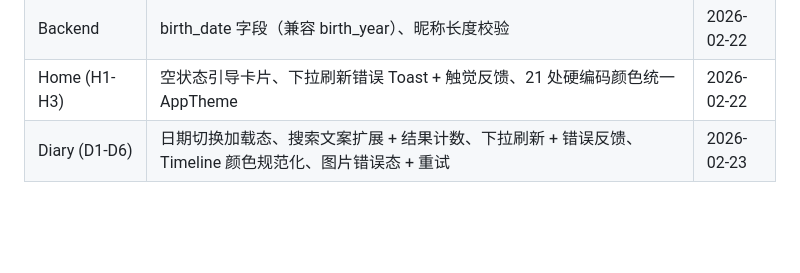
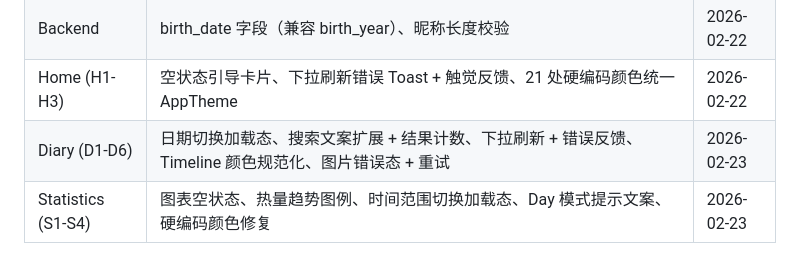
Before and after one commit to ZhaoChaoqun/food-moment, a Markdown page: docs/ui-polish-backlog.md, the part around one of its changes. Drawn GitHub-style; blank space fills up the shorter version.

Commit message:
docs: update polish backlog with Statistics S1-S4 completion
Co-Authored-By: Claude Opus 4.6 <noreply@anthropic.com>

```diff
--- a/docs/ui-polish-backlog.md
+++ b/docs/ui-polish-backlog.md
@@ -118,3 +118,4 @@
 | Backend | birth_date 字段（兼容 birth_year）、昵称长度校验 | 2026-02-22 |
 | Home (H1-H3) | 空状态引导卡片、下拉刷新错误 Toast + 触觉反馈、21 处硬编码颜色统一 AppTheme | 2026-02-22 |
 | Diary (D1-D6) | 日期切换加载态、搜索文案扩展 + 结果计数、下拉刷新 + 错误反馈、Timeline 颜色规范化、图片错误态 + 重试 | 2026-02-23 |
+| Statistics (S1-S4) | 图表空状态、热量趋势图例、时间范围切换加载态、Day 模式提示文案、硬编码颜色修复 | 2026-02-23 |
```
Also changed, not shown: other parts of docs/ui-polish-backlog.md (+4 -4 lines).
